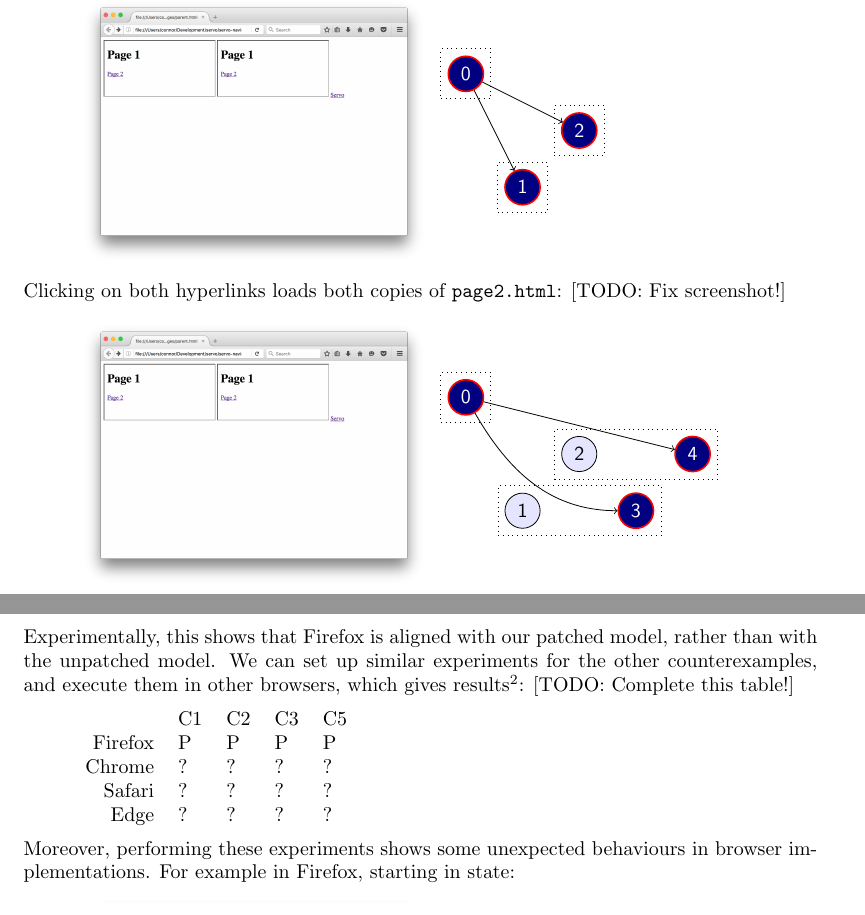
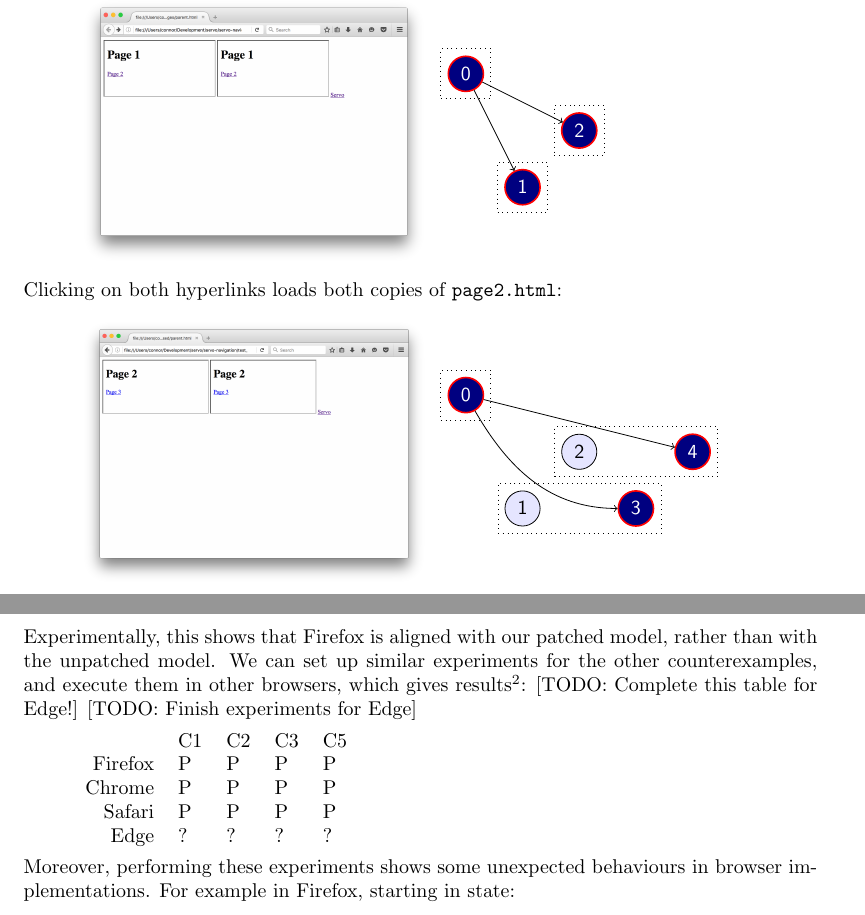
Before and after one commit to cbrewster/ServoNavigation, a LaTeX document (notes/notes.tex): two parts of pages 14 and 15 of 18, joined at a grey line, cut so that both start at the same text. Compiled offline with pdfLaTeX.

Commit message:
Fix experiments screenshots

```diff
--- a/notes/notes.tex
+++ b/notes/notes.tex
@@ -1043,10 +1043,9 @@ to \verb|page2.html|:
 }
 \end{quote}
 Clicking on both hyperlinks loads both copies of \verb|page2.html|:
-[TODO: Fix screenshot!]
 \begin{quote}
 \raisebox{-.5\height}{
-   \includegraphics[width=.5\linewidth]{images/experiments/forwardback4/firefox/1.png}%
+   \includegraphics[width=.5\linewidth]{images/experiments/forwardback4/firefox/8.png}%
 }~\raisebox{-.5\height}{
   \begin{tikzpicture}
     \node[doc,active,fully](0) at (0,0){0};
@@ -1109,13 +1107,14 @@ and execute them in other browsers, which gives results\footnote{%
   and that the patch for it is to make such states unreachable, and so
   experimentally unverifiable.
 }:
-[TODO: Complete this table!]
+[TODO: Complete this table for Edge!]
+[TODO: Finish experiments for Edge]
 \begin{quote}
   \begin{tabular}{rllll}
             & C1 & C2 & C3 & C5 \\
     Firefox & P  & P  & P  & P \\
-    Chrome  & ?  & ?  & ?  & ? \\
-    Safari  & ?  & ?  & ?  & ? \\
+    Chrome  & P  & P  & P  & P \\
+    Safari  & P  & P  & P  & P \\
     Edge    & ?  & ?  & ?  & ?
   \end{tabular}
 \end{quote}
```
Also changed, not shown: notes/images/experiments/forwardback4/firefox/8.png (added), notes/notes.pdf, notes/notes.tex (3 more changed lines).
